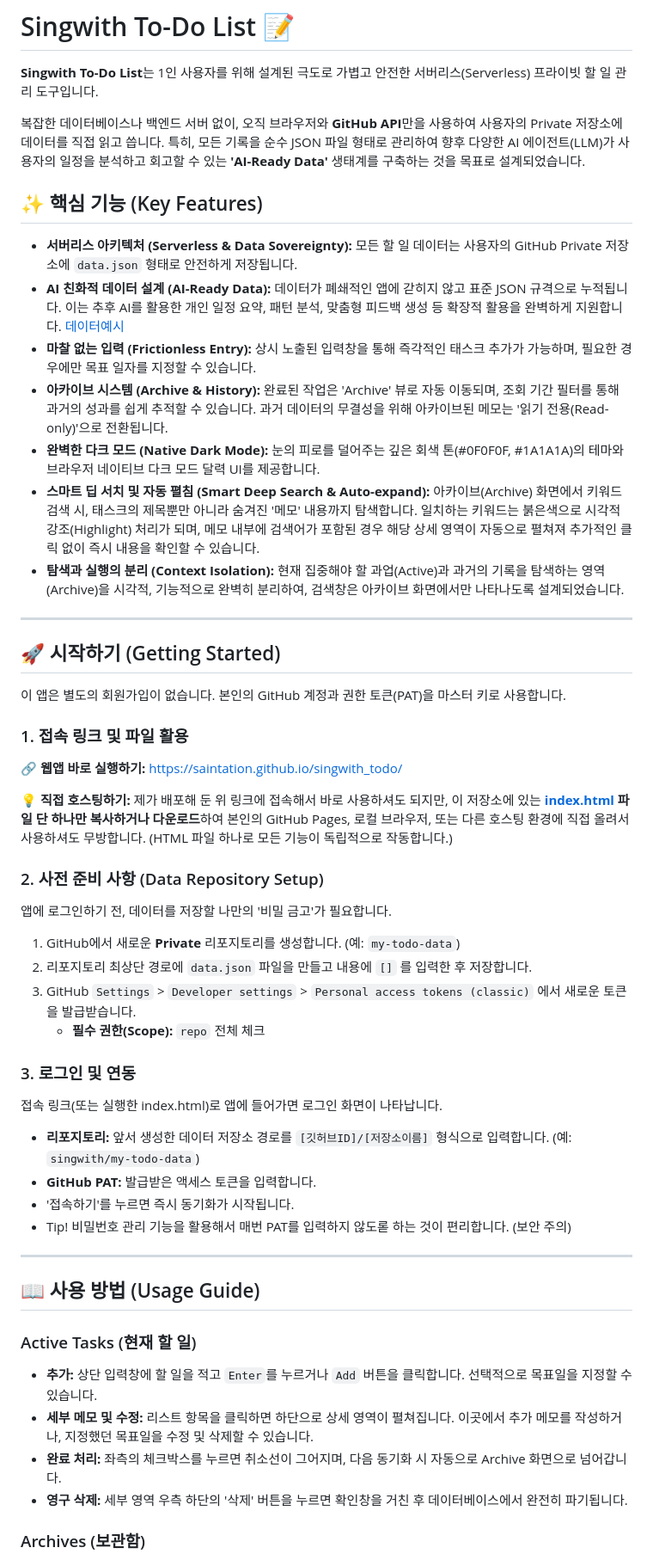
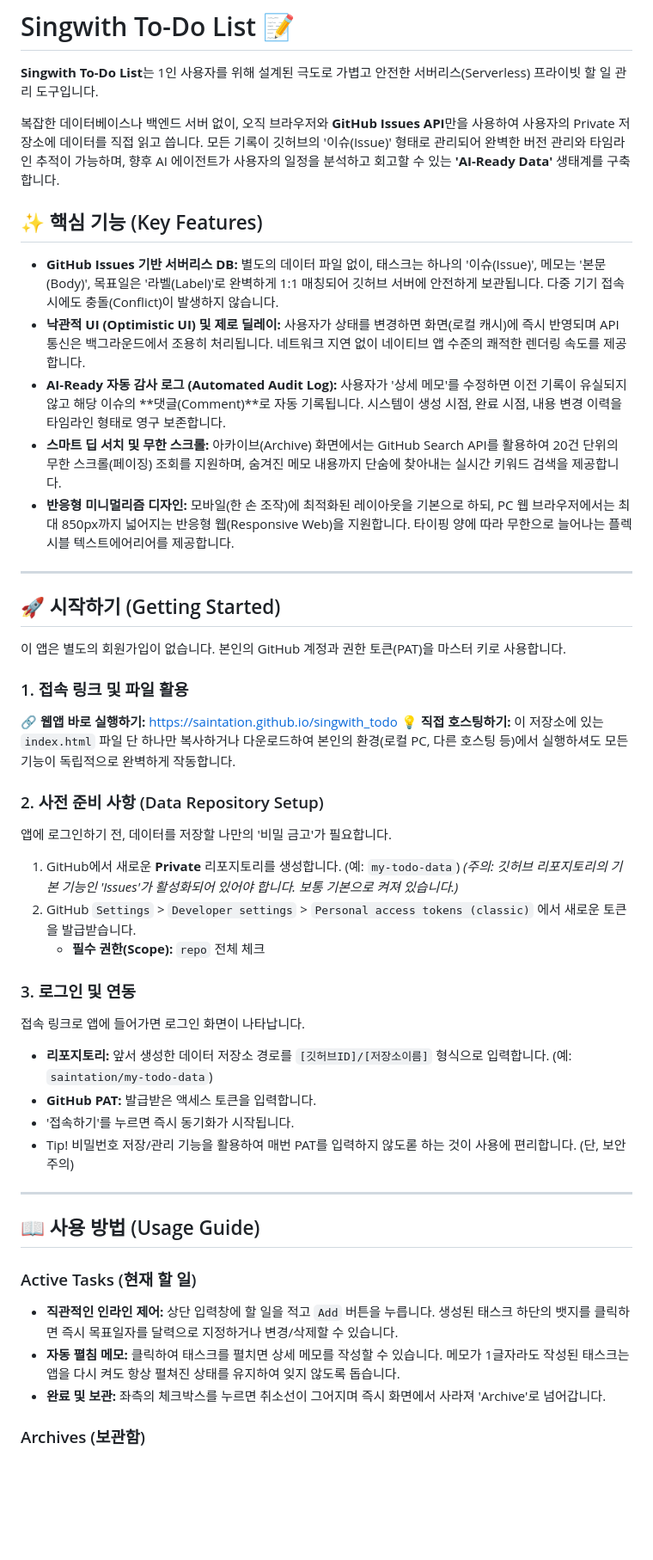
Before and after one commit to saintation/singwith_todo, a Markdown page: README.md, the part around one of its changes. Shown at 86% size. Drawn GitHub-style; blank space fills up the shorter version.

```diff
--- a/README.md
+++ b/README.md
@@ -2,17 +2,15 @@
 
 **Singwith To-Do List**는 1인 사용자를 위해 설계된 극도로 가볍고 안전한 서버리스(Serverless) 프라이빗 할 일 관리 도구입니다.
 
-복잡한 데이터베이스나 백엔드 서버 없이, 오직 브라우저와 **GitHub API**만을 사용하여 사용자의 Private 저장소에 데이터를 직접 읽고 씁니다. 특히, 모든 기록을 순수 JSON 파일 형태로 관리하여 향후 다양한 AI 에이전트(LLM)가 사용자의 일정을 분석하고 회고할 수 있는 **'AI-Ready Data'** 생태계를 구축하는 것을 목표로 설계되었습니다.
+복잡한 데이터베이스나 백엔드 서버 없이, 오직 브라우저와 **GitHub Issues API**만을 사용하여 사용자의 Private 저장소에 데이터를 직접 읽고 씁니다. 모든 기록이 깃허브의 '이슈(Issue)' 형태로 관리되어 완벽한 버전 관리와 타임라인 추적이 가능하며, 향후 AI 에이전트가 사용자의 일정을 분석하고 회고할 수 있는 **'AI-Ready Data'** 생태계를 구축합니다.
 
 ## ✨ 핵심 기능 (Key Features)
 
-* **서버리스 아키텍처 (Serverless & Data Sovereignty):** 모든 할 일 데이터는 사용자의 GitHub Private 저장소에 `data.json` 형태로 안전하게 저장됩니다.
-* **AI 친화적 데이터 설계 (AI-Ready Data):** 데이터가 폐쇄적인 앱에 갇히지 않고 표준 JSON 규격으로 누적됩니다. 이는 추후 AI를 활용한 개인 일정 요약, 패턴 분석, 맞춤형 피드백 생성 등 확장적 활용을 완벽하게 지원합니다. [데이터예시](https://github.com/saintation/singwith_todo/blob/main/data.json)
-* **마찰 없는 입력 (Frictionless Entry):** 상시 노출된 입력창을 통해 즉각적인 태스크 추가가 가능하며, 필요한 경우에만 목표 일자를 지정할 수 있습니다.
-* **아카이브 시스템 (Archive & History):** 완료된 작업은 'Archive' 뷰로 자동 이동되며, 조회 기간 필터를 통해 과거의 성과를 쉽게 추적할 수 있습니다. 과거 데이터의 무결성을 위해 아카이브된 메모는 '읽기 전용(Read-only)'으로 전환됩니다.
-* **완벽한 다크 모드 (Native Dark Mode):** 눈의 피로를 덜어주는 깊은 회색 톤(#0F0F0F, #1A1A1A)의 테마와 브라우저 네이티브 다크 모드 달력 UI를 제공합니다.
-* **스마트 딥 서치 및 자동 펼침 (Smart Deep Search & Auto-expand):** 아카이브(Archive) 화면에서 키워드 검색 시, 태스크의 제목뿐만 아니라 숨겨진 '메모' 내용까지 탐색합니다. 일치하는 키워드는 붉은색으로 시각적 강조(Highlight) 처리가 되며, 메모 내부에 검색어가 포함된 경우 해당 상세 영역이 자동으로 펼쳐져 추가적인 클릭 없이 즉시 내용을 확인할 수 있습니다.
-* **탐색과 실행의 분리 (Context Isolation):** 현재 집중해야 할 과업(Active)과 과거의 기록을 탐색하는 영역(Archive)을 시각적, 기능적으로 완벽히 분리하여, 검색창은 아카이브 화면에서만 나타나도록 설계되었습니다.
+* **GitHub Issues 기반 서버리스 DB:** 별도의 데이터 파일 없이, 태스크는 하나의 '이슈(Issue)', 메모는 '본문(Body)', 목표일은 '라벨(Label)'로 완벽하게 1:1 매칭되어 깃허브 서버에 안전하게 보관됩니다. 다중 기기 접속 시에도 충돌(Conflict)이 발생하지 않습니다.
+* **낙관적 UI (Optimistic UI) 및 제로 딜레이:** 사용자가 상태를 변경하면 화면(로컬 캐시)에 즉시 반영되며 API 통신은 백그라운드에서 조용히 처리됩니다. 네트워크 지연 없이 네이티브 앱 수준의 쾌적한 렌더링 속도를 제공합니다.
+* **AI-Ready 자동 감사 로그 (Automated Audit Log):** 사용자가 '상세 메모'를 수정하면 이전 기록이 유실되지 않고 해당 이슈의 **댓글(Comment)**로 자동 기록됩니다. 시스템이 생성 시점, 완료 시점, 내용 변경 이력을 타임라인 형태로 영구 보존합니다.
+* **스마트 딥 서치 및 무한 스크롤:** 아카이브(Archive) 화면에서는 GitHub Search API를 활용하여 20건 단위의 무한 스크롤(페이징) 조회를 지원하며, 숨겨진 메모 내용까지 단숨에 찾아내는 실시간 키워드 검색을 제공합니다.
+* **반응형 미니멀리즘 디자인:** 모바일(한 손 조작)에 최적화된 레이아웃을 기본으로 하되, PC 웹 브라우저에서는 최대 850px까지 넓어지는 반응형 웹(Responsive Web)을 지원합니다. 타이핑 양에 따라 무한으로 늘어나는 플렉시블 텍스트에어리어를 제공합니다.
 
 ---
 
@@ -21,32 +19,30 @@
 이 앱은 별도의 회원가입이 없습니다. 본인의 GitHub 계정과 권한 토큰(PAT)을 마스터 키로 사용합니다.
 
 ### 1. 접속 링크 및 파일 활용
-🔗 **웹앱 바로 실행하기:** [https://saintation.github.io/singwith_todo/](https://saintation.github.io/singwith_todo/)
-
-💡 **직접 호스팅하기:** 제가 배포해 둔 위 링크에 접속해서 바로 사용하셔도 되지만, 이 저장소에 있는 **[index.html](https://github.com/saintation/singwith_todo/blob/main/index.html) 파일 단 하나만 복사하거나 다운로드**하여 본인의 GitHub Pages, 로컬 브라우저, 또는 다른 호스팅 환경에 직접 올려서 사용하셔도 무방합니다. (HTML 파일 하나로 모든 기능이 독립적으로 작동합니다.)
+🔗 **웹앱 바로 실행하기:** [https://saintation.github.io/singwith_todo](https://saintation.github.io/singwith_todo)
+💡 **직접 호스팅하기:** 이 저장소에 있는 `index.html` 파일 단 하나만 복사하거나 다운로드하여 본인의 환경(로컬 PC, 다른 호스팅 등)에서 실행하셔도 모든 기능이 독립적으로 완벽하게 작동합니다.
 
 ### 2. 사전 준비 사항 (Data Repository Setup)
 앱에 로그인하기 전, 데이터를 저장할 나만의 '비밀 금고'가 필요합니다.
 1. GitHub에서 새로운 **Private** 리포지토리를 생성합니다. (예: `my-todo-data`)
-2. 리포지토리 최상단 경로에 `data.json` 파일을 만들고 내용에 `[]` 를 입력한 후 저장합니다.
-3. GitHub `Settings` > `Developer settings` > `Personal access tokens (classic)` 에서 새로운 토큰을 발급받습니다.
+   *(주의: 깃허브 리포지토리의 기본 기능인 'Issues'가 활성화되어 있어야 합니다. 보통 기본으로 켜져 있습니다.)*
+2. GitHub `Settings` > `Developer settings` > `Personal access tokens (classic)` 에서 새로운 토큰을 발급받습니다.
    * **필수 권한(Scope):** `repo` 전체 체크
 
 ### 3. 로그인 및 연동
-접속 링크(또는 실행한 index.html)로 앱에 들어가면 로그인 화면이 나타납니다.
-* **리포지토리:** 앞서 생성한 데이터 저장소 경로를 `[깃허브ID]/[저장소이름]` 형식으로 입력합니다. (예: `singwith/my-todo-data`)
+접속 링크로 앱에 들어가면 로그인 화면이 나타납니다.
+* **리포지토리:** 앞서 생성한 데이터 저장소 경로를 `[깃허브ID]/[저장소이름]` 형식으로 입력합니다. (예: `saintation/my-todo-data`)
 * **GitHub PAT:** 발급받은 액세스 토큰을 입력합니다.
 * '접속하기'를 누르면 즉시 동기화가 시작됩니다.
-* Tip! 비밀번호 관리 기능을 활용해서 매번 PAT를 입력하지 않도롣 하는 것이 편리합니다. (보안 주의)
+* Tip! 비밀번호 저장/관리 기능을 활용하여 매번 PAT를 입력하지 않도롣 하는 것이 사용에 편리합니다. (단, 보안 주의)
 
 ---
 
 ## 📖 사용 방법 (Usage Guide)
 
 ### Active Tasks (현재 할 일)
-* **추가:** 상단 입력창에 할 일을 적고 `Enter`를 누르거나 `Add` 버튼을 클릭합니다. 선택적으로 목표일을 지정할 수 있습니다.
-* **세부 메모 및 수정:** 리스트 항목을 클릭하면 하단으로 상세 영역이 펼쳐집니다. 이곳에서 추가 메모를 작성하거나, 지정했던 목표일을 수정 및 삭제할 수 있습니다.
-* **완료 처리:** 좌측의 체크박스를 누르면 취소선이 그어지며, 다음 동기화 시 자동으로 Archive 화면으로 넘어갑니다.
-* **영구 삭제:** 세부 영역 우측 하단의 '삭제' 버튼을 누르면 확인창을 거친 후 데이터베이스에서 완전히 파기됩니다.
+* **직관적인 인라인 제어:** 상단 입력창에 할 일을 적고 `Add` 버튼을 누릅니다. 생성된 태스크 하단의 뱃지를 클릭하면 즉시 목표일자를 달력으로 지정하거나 변경/삭제할 수 있습니다.
+* **자동 펼침 메모:** 클릭하여 태스크를 펼치면 상세 메모를 작성할 수 있습니다. 메모가 1글자라도 작성된 태스크는 앱을 다시 켜도 항상 펼쳐진 상태를 유지하여 잊지 않도록 돕습니다.
+* **완료 및 보관:** 좌측의 체크박스를 누르면 취소선이 그어지며 즉시 화면에서 사라져 'Archive'로 넘어갑니다.
 
 ### Archives (보관함)
```
Also changed, not shown: other parts of README.md (+7 -7 lines).
